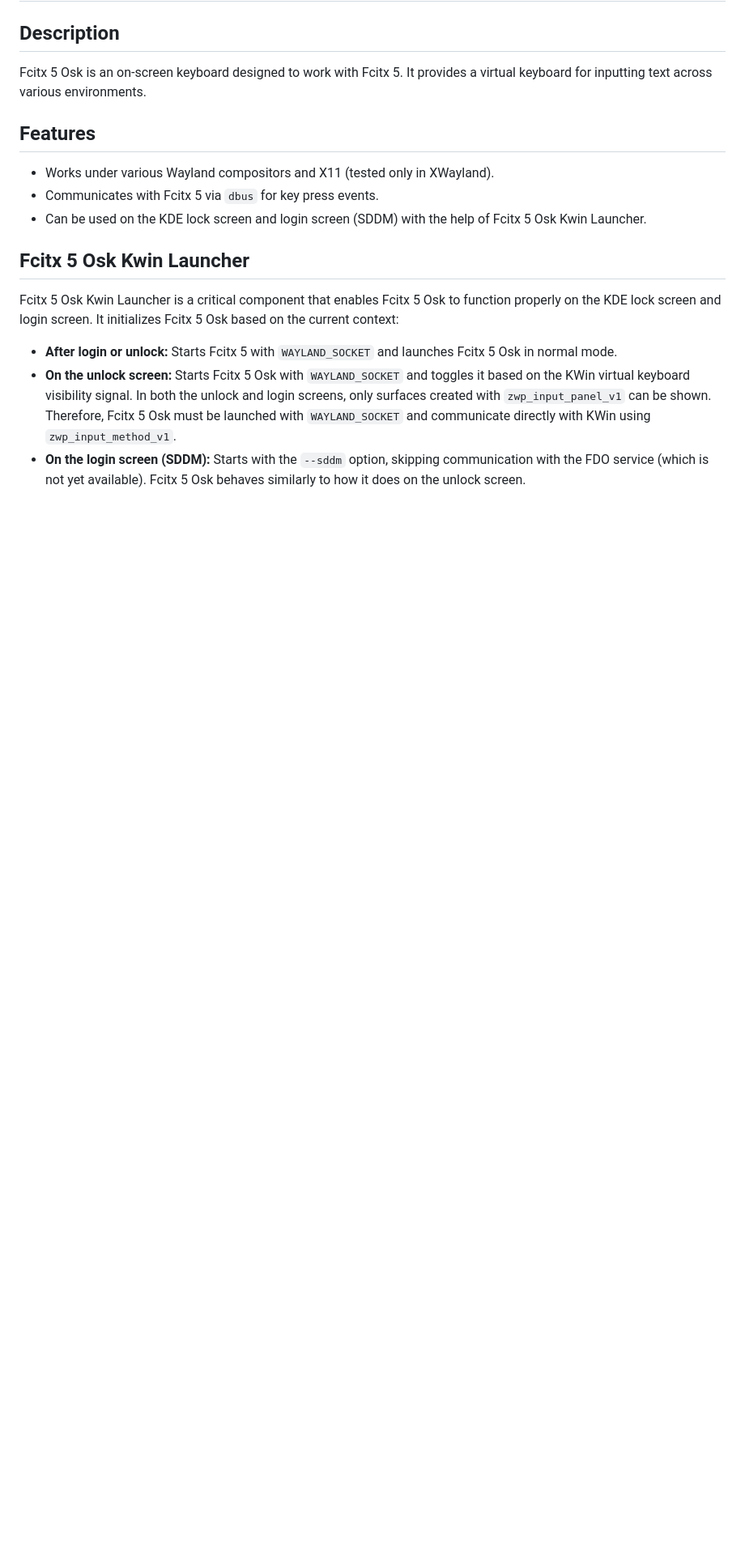
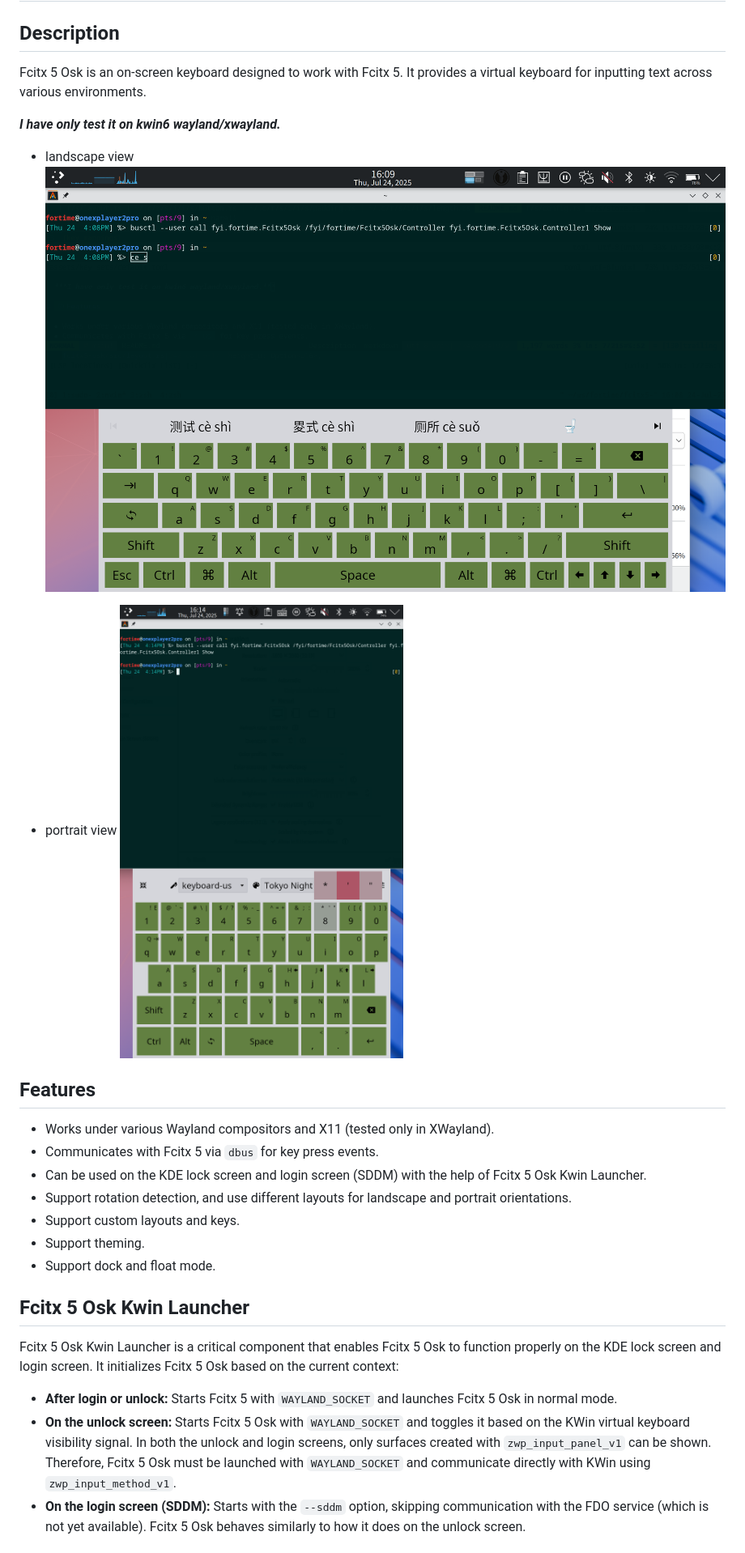
Before and after one commit to fortime/fcitx5-osk, a Markdown page: README.md, the part around one of its changes. Shown at 81% size. GitHub-like rendering; pictures changed too: assets/landscape.png (added), assets/portrait.png (added); blank space fills up the shorter version.

Commit message:
docs: update README.md
Signed-off-by: fortime <palfortime@gmail.com>

```diff
--- a/README.md
+++ b/README.md
@@ -4,11 +4,23 @@
 
 Fcitx 5 Osk is an on-screen keyboard designed to work with Fcitx 5. It provides a virtual keyboard for inputting text across various environments.
 
+***I have only test it on kwin6 wayland/xwayland.***
+
+* landscape view
+![landscape view](assets/landscape.png)
+
+* portrait view
+![portrait view](assets/portrait.png)
+
 ## Features
 
 * Works under various Wayland compositors and X11 (tested only in XWayland).
 * Communicates with Fcitx 5 via `dbus` for key press events.
 * Can be used on the KDE lock screen and login screen (SDDM) with the help of Fcitx 5 Osk Kwin Launcher.
+* Support rotation detection, and use different layouts for landscape and portrait orientations.
+* Support custom layouts and keys.
+* Support theming.
+* Support dock and float mode.
 
 ## Fcitx 5 Osk Kwin Launcher
 
```
Also changed, not shown: other parts of README.md (+137 -9 lines).
